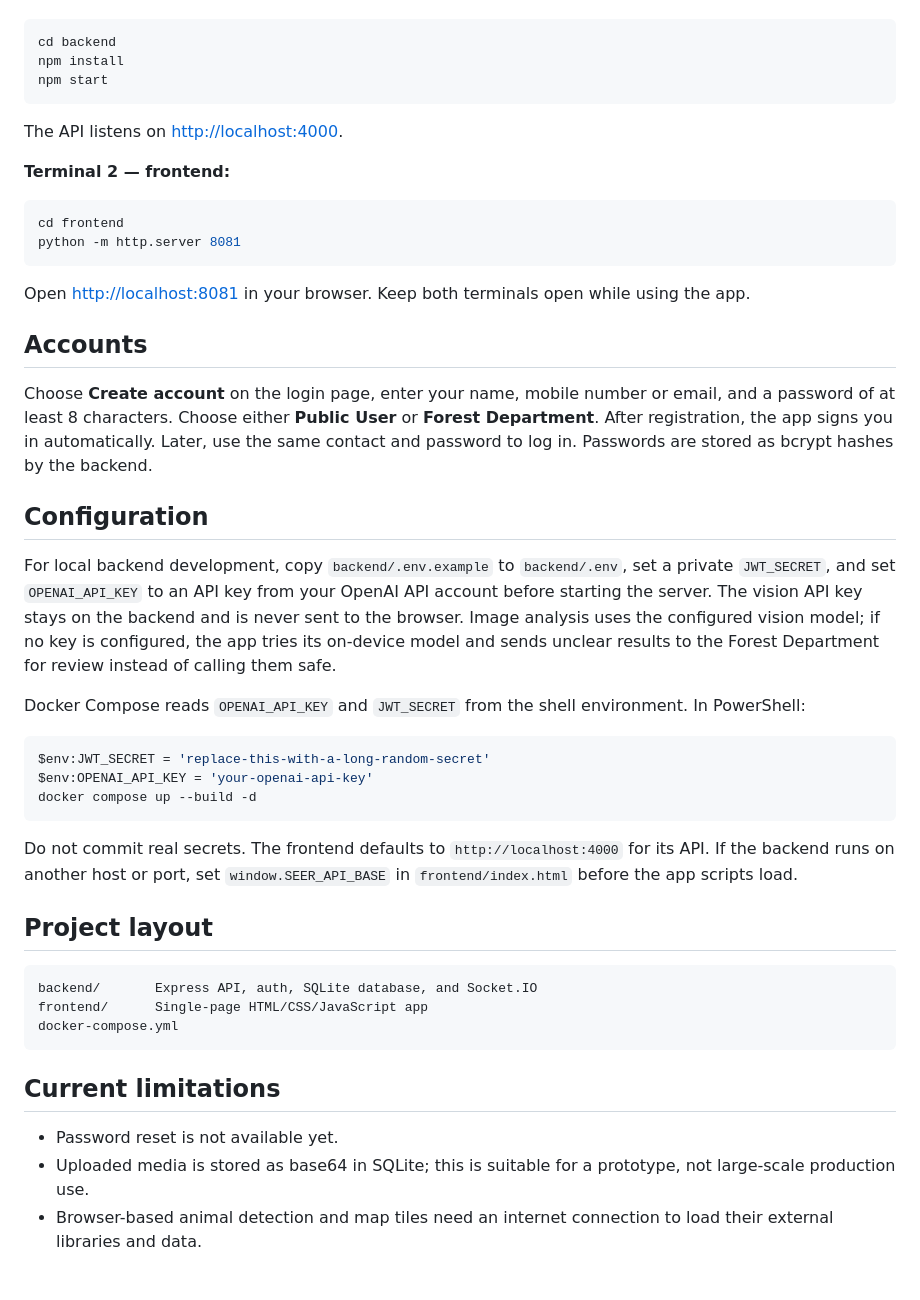
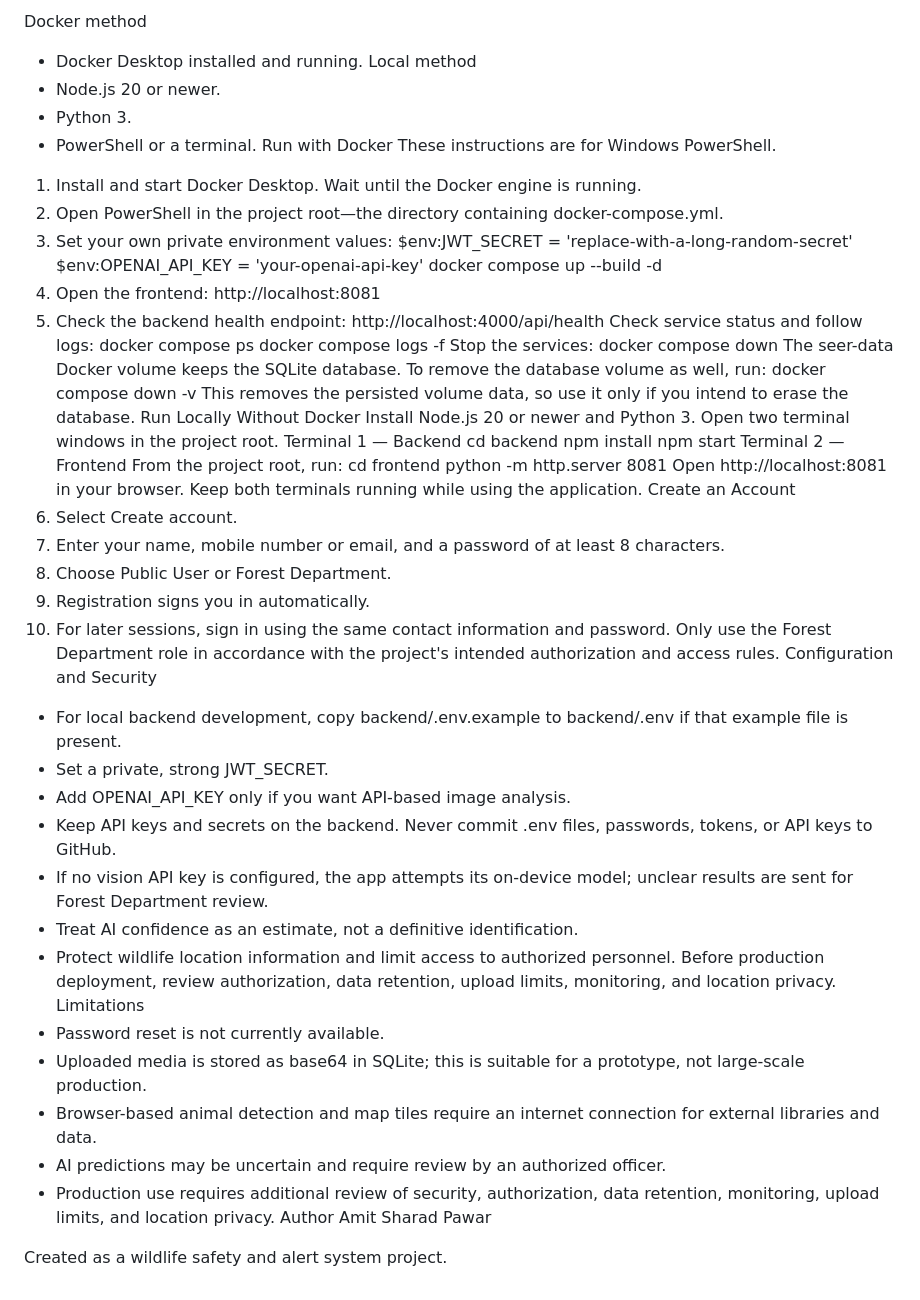
Before and after one commit to amitpawar9898/Seer-Bharat-Wildlife-Safety-App, a Markdown page: README.md, the part around one of its changes. GitHub-like rendering.

````diff
--- a/README.md
+++ b/README.md
@@ -36,49 +80,64 @@ Install Node.js 20 or newer and Python 3. From the project root, open two PowerS
 
-```powershell
+Docker method
+- Docker Desktop installed and running.
+Local method
+- Node.js 20 or newer.
+- Python 3.
+- PowerShell or a terminal.
+Run with Docker
+These instructions are for Windows PowerShell.
+1. Install and start Docker Desktop. Wait until the Docker engine is running.
+2. Open PowerShell in the project root—the directory containing docker-compose.yml.
+3. Set your own private environment values:
+$env:JWT_SECRET = 'replace-with-a-long-random-secret'
+$env:OPENAI_API_KEY = 'your-openai-api-key'
+docker compose up --build -d
+4. Open the frontend:
+   http://localhost:8081
+5. Check the backend health endpoint:
+   http://localhost:4000/api/health
+Check service status and follow logs:
+docker compose ps
+docker compose logs -f
+Stop the services:
+docker compose down
+The seer-data Docker volume keeps the SQLite database. To remove the database volume as well, run:
+docker compose down -v
+This removes the persisted volume data, so use it only if you intend to erase the database.
+Run Locally Without Docker
+Install Node.js 20 or newer and Python 3. Open two terminal windows in the project root.
+Terminal 1 — Backend
 cd backend
 npm install
 npm start
-```
-
-The API listens on <http://localhost:4000>.
-
-**Terminal 2 — frontend:**
-
-```powershell
+Terminal 2 — Frontend
+From the project root, run:
 cd frontend
 python -m http.server 8081
-```
+Open http://localhost:8081 in your browser. Keep both terminals running while using the application.
+Create an Account
+1. Select Create account.
+2. Enter your name, mobile number or email, and a password of at least 8 characters.
+3. Choose Public User or Forest Department.
+4. Registration signs you in automatically.
+5. For later sessions, sign in using the same contact information and password.
+Only use the Forest Department role in accordance with the project's intended authorization and access rules.
+Configuration and Security
+- For local backend development, copy backend/.env.example to backend/.env if that example file is present.
+- Set a private, strong JWT_SECRET.
+- Add OPENAI_API_KEY only if you want API-based image analysis.
+- Keep API keys and secrets on the backend. Never commit .env files, passwords, tokens, or API keys to GitHub.
+- If no vision API key is configured, the app attempts its on-device model; unclear results are sent for Forest Department review.
+- Treat AI confidence as an estimate, not a definitive identification.
+- Protect wildlife location information and limit access to authorized personnel.
+Before production deployment, review authorization, data retention, upload limits, monitoring, and location privacy.
+Limitations
+- Password reset is not currently available.
+- Uploaded media is stored as base64 in SQLite; this is suitable for a prototype, not large-scale production.
+- Browser-based animal detection and map tiles require an internet connection for external libraries and data.
+- AI predictions may be uncertain and require review by an authorized officer.
+- Production use requires additional review of security, authorization, data retention, monitoring, upload limits, and location privacy.
+Author
+Amit Sharad Pawar
 
-Open <http://localhost:8081> in your browser. Keep both terminals open while using the app.
-
-## Accounts
-
-Choose **Create account** on the login page, enter your name, mobile number or email, and a password of at least 8 characters. Choose either **Public User** or **Forest Department**. After registration, the app signs you in automatically. Later, use the same contact and password to log in. Passwords are stored as bcrypt hashes by the backend.
-
-## Configuration
-
-For local backend development, copy `backend/.env.example` to `backend/.env`, set a private `JWT_SECRET`, and set `OPENAI_API_KEY` to an API key from your OpenAI API account before starting the server. The vision API key stays on the backend and is never sent to the browser. Image analysis uses the configured vision model; if no key is configured, the app tries its on-device model and sends unclear results to the Forest Department for review instead of calling them safe.
-
-Docker Compose reads `OPENAI_API_KEY` and `JWT_SECRET` from the shell environment. In PowerShell:
-
-```powershell
-$env:JWT_SECRET = 'replace-this-with-a-long-random-secret'
-$env:OPENAI_API_KEY = 'your-openai-api-key'
-docker compose up --build -d
-```
-
-Do not commit real secrets. The frontend defaults to `http://localhost:4000` for its API. If the backend runs on another host or port, set `window.SEER_API_BASE` in `frontend/index.html` before the app scripts load.
-
-## Project layout
-
-```text
-backend/       Express API, auth, SQLite database, and Socket.IO
-frontend/      Single-page HTML/CSS/JavaScript app
-docker-compose.yml
-```
-
-## Current limitations
-
-- Password reset is not available yet.
-- Uploaded media is stored as base64 in SQLite; this is suitable for a prototype, not large-scale production use.
-- Browser-based animal detection and map tiles need an internet connection to load their external libraries and data.
+Created as a wildlife safety and alert system project.
````
Also changed, not shown: other parts of README.md (+67 -23 lines).
